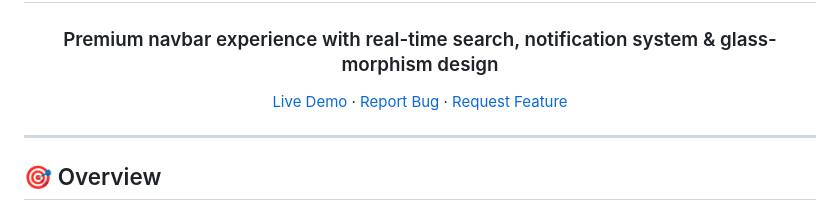
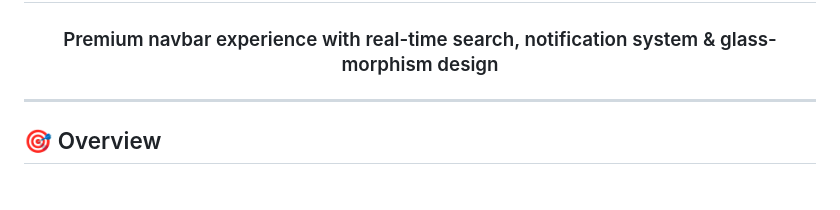
Before and after one commit to ItsWanheda/NEXUS-UI, a Markdown page: README.md, the part around the change. GitHub-like rendering.

```diff
--- a/README.md
+++ b/README.md
@@ -3,8 +3,6 @@
 # ✨ Nexus UI
 
 ### Premium navbar experience with real-time search, notification system & glass-morphism design
-
-[Live Demo](#) · [Report Bug](#) · [Request Feature](#)
 
 </div>
 
```
